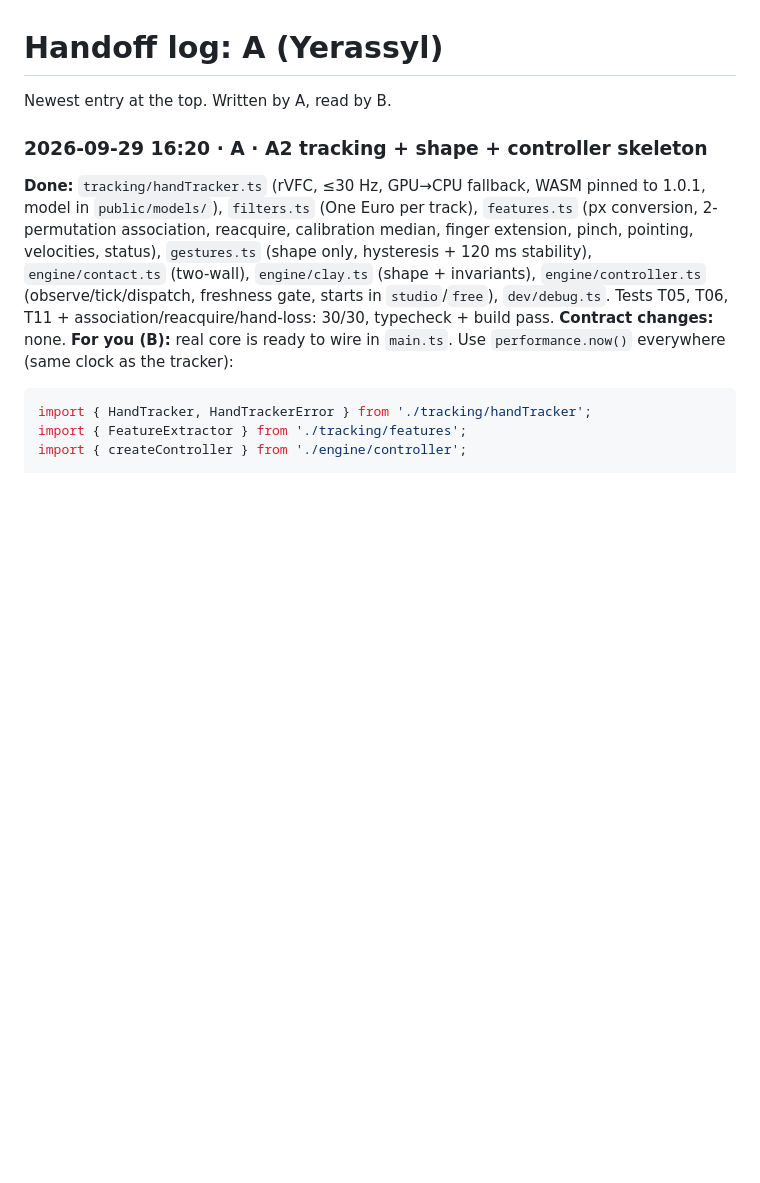
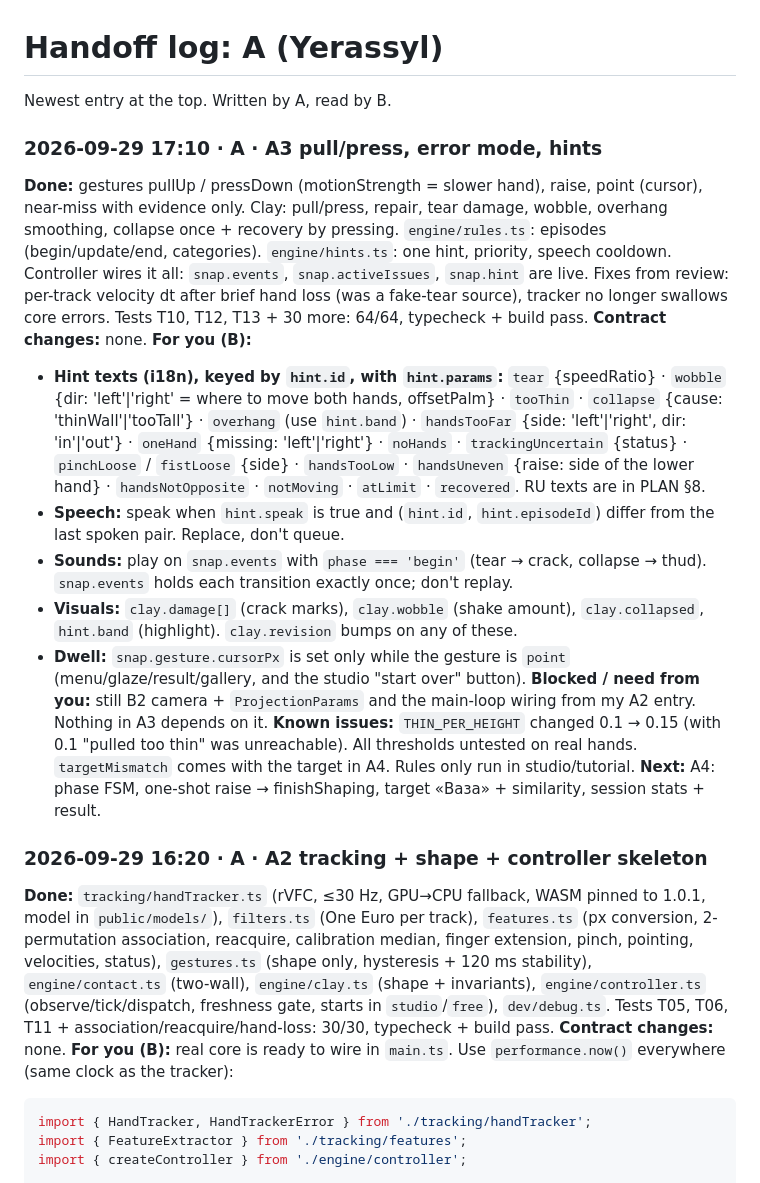
Before and after one commit to yetolegen/kiln, a Markdown page: docs/handoff/A.md, the part around the change. Rendered like a GitHub page; blank space fills up the shorter version.

Commit message:
handoff: A3 error mode

```diff
--- a/docs/handoff/A.md
+++ b/docs/handoff/A.md
@@ -1,6 +1,19 @@
 # Handoff log: A (Yerassyl)
 
 Newest entry at the top. Written by A, read by B.
+
+### 2026-09-29 17:10 · A · A3 pull/press, error mode, hints
+**Done:** gestures pullUp / pressDown (motionStrength = slower hand), raise, point (cursor), near-miss with evidence only. Clay: pull/press, repair, tear damage, wobble, overhang smoothing, collapse once + recovery by pressing. `engine/rules.ts`: episodes (begin/update/end, categories). `engine/hints.ts`: one hint, priority, speech cooldown. Controller wires it all: `snap.events`, `snap.activeIssues`, `snap.hint` are live. Fixes from review: per-track velocity dt after brief hand loss (was a fake-tear source), tracker no longer swallows core errors. Tests T10, T12, T13 + 30 more: 64/64, typecheck + build pass.
+**Contract changes:** none.
+**For you (B):**
+- **Hint texts (i18n), keyed by `hint.id`, with `hint.params`:** `tear` {speedRatio} · `wobble` {dir: 'left'|'right' = where to move both hands, offsetPalm} · `tooThin` · `collapse` {cause: 'thinWall'|'tooTall'} · `overhang` (use `hint.band`) · `handsTooFar` {side: 'left'|'right', dir: 'in'|'out'} · `oneHand` {missing: 'left'|'right'} · `noHands` · `trackingUncertain` {status} · `pinchLoose` / `fistLoose` {side} · `handsTooLow` · `handsUneven` {raise: side of the lower hand} · `handsNotOpposite` · `notMoving` · `atLimit` · `recovered`. RU texts are in PLAN §8.
+- **Speech:** speak when `hint.speak` is true and (`hint.id`, `hint.episodeId`) differ from the last spoken pair. Replace, don't queue.
+- **Sounds:** play on `snap.events` with `phase === 'begin'` (tear → crack, collapse → thud). `snap.events` holds each transition exactly once; don't replay.
+- **Visuals:** `clay.damage[]` (crack marks), `clay.wobble` (shake amount), `clay.collapsed`, `hint.band` (highlight). `clay.revision` bumps on any of these.
+- **Dwell:** `snap.gesture.cursorPx` is set only while the gesture is `point` (menu/glaze/result/gallery, and the studio "start over" button).
+**Blocked / need from you:** still B2 camera + `ProjectionParams` and the main-loop wiring from my A2 entry. Nothing in A3 depends on it.
+**Known issues:** `THIN_PER_HEIGHT` changed 0.1 → 0.15 (with 0.1 "pulled too thin" was unreachable). All thresholds untested on real hands. `targetMismatch` comes with the target in A4. Rules only run in studio/tutorial.
+**Next:** A4: phase FSM, one-shot raise → finishShaping, target «Ваза» + similarity, session stats + result.
 
 ### 2026-09-29 16:20 · A · A2 tracking + shape + controller skeleton
 **Done:** `tracking/handTracker.ts` (rVFC, ≤30 Hz, GPU→CPU fallback, WASM pinned to 1.0.1, model in `public/models/`), `filters.ts` (One Euro per track), `features.ts` (px conversion, 2-permutation association, reacquire, calibration median, finger extension, pinch, pointing, velocities, status), `gestures.ts` (shape only, hysteresis + 120 ms stability), `engine/contact.ts` (two-wall), `engine/clay.ts` (shape + invariants), `engine/controller.ts` (observe/tick/dispatch, freshness gate, starts in `studio`/`free`), `dev/debug.ts`. Tests T05, T06, T11 + association/reacquire/hand-loss: 30/30, typecheck + build pass.
```
